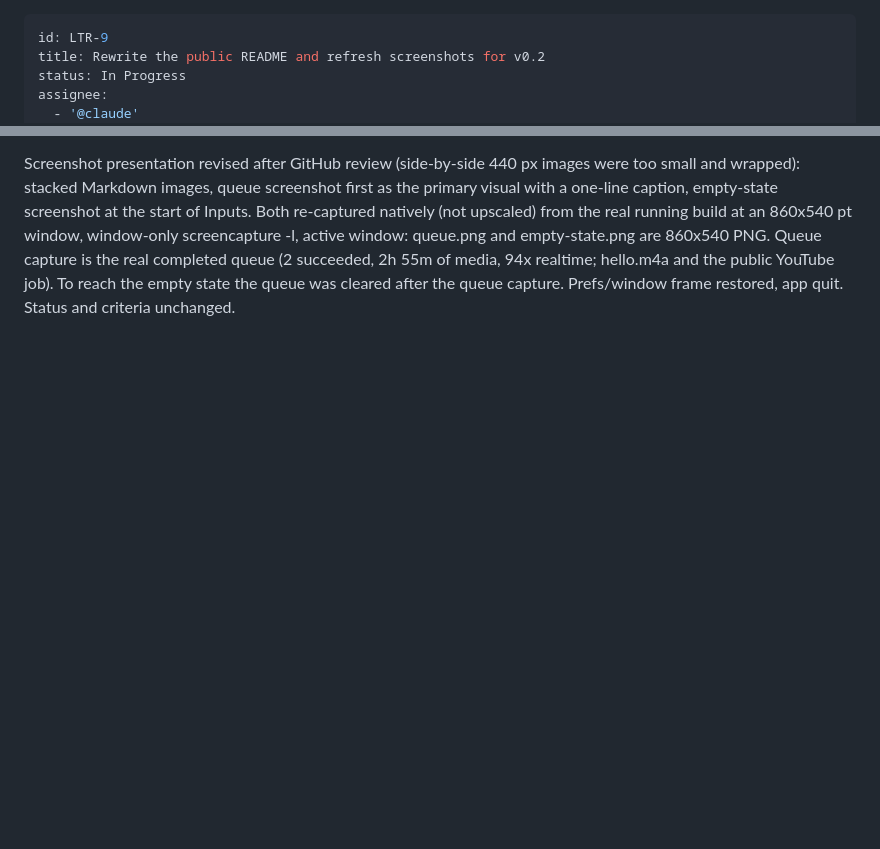
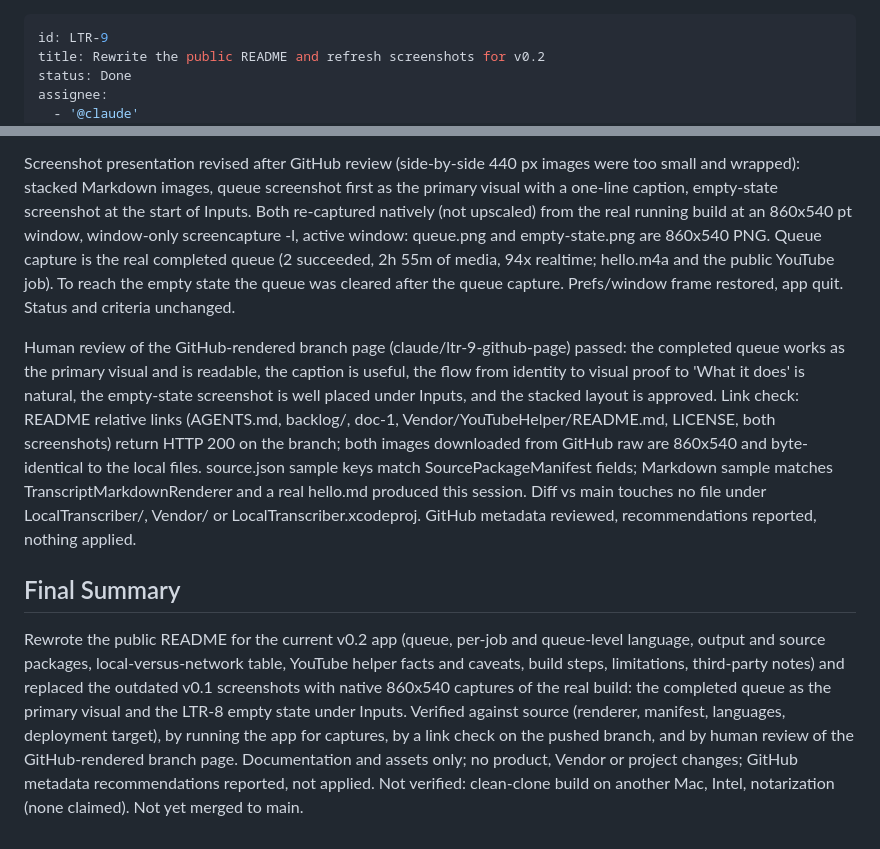
Before and after one commit to loneborz/local-transcriber, a Markdown page: backlog/tasks/ltr-9 - Rewrite-the-public-README-and-refresh-screenshots-for-v0.2.md, 2 parts joined by grey strips. GitHub-like rendering; blank space fills up the shorter version.

Commit message:
Finalize LTR-9 after GitHub review

```diff
--- a/backlog/tasks/ltr-9 - Rewrite-the-public-README-and-refresh-screenshots-for-v0.2.md
+++ b/backlog/tasks/ltr-9 - Rewrite-the-public-README-and-refresh-screenshots-for-v0.2.md
@@ -1,7 +1,7 @@
 ---
 id: LTR-9
 title: Rewrite the public README and refresh screenshots for v0.2
-status: In Progress
+status: Done
 assignee:
   - '@claude'
 created_date: '2026-10-01 16:58'
@@ -50,4 +50,12 @@ README facts checked against source: language list (TranscriptionLanguage), rend
 Queue screenshot replaced (docs/screenshots/queue.png, 640x491 PNG) with a window-only capture (screencapture -l, title bar included, no cursor/desktop) of the real completed queue open in the running Debug build: summary '2 succeeded · 0 failed · 2h 55m of media · processed in 1m 52s · 94× realtime'; hello.m4a (M4A · 2:05:39, 91× realtime, saved hello.md); YouTube job 'Python Machine Learning Tutorial (Data Science)' (49:43, 102× realtime); English selected, Desktop output folder, source-package checkbox visible. App brought to front for an active-window capture; queue, prefs, outputs untouched, app left running. Reviewed for personal information: only the approved filenames, public YouTube title/channel and 'Desktop' label are visible. Legibility checked on a 440 px downscale (sips): headings, summary and row titles clear, the small per-row detail text is readable but small. Not verified: rendering in an actual GitHub README preview. README alt text unchanged (still accurate). Status and criteria unchanged.
 
 Screenshot presentation revised after GitHub review (side-by-side 440 px images were too small and wrapped): stacked Markdown images, queue screenshot first as the primary visual with a one-line caption, empty-state screenshot at the start of Inputs. Both re-captured natively (not upscaled) from the real running build at an 860x540 pt window, window-only screencapture -l, active window: queue.png and empty-state.png are 860x540 PNG. Queue capture is the real completed queue (2 succeeded, 2h 55m of media, 94x realtime; hello.m4a and the public YouTube job). To reach the empty state the queue was cleared after the queue capture. Prefs/window frame restored, app quit. Status and criteria unchanged.
+
+Human review of the GitHub-rendered branch page (claude/ltr-9-github-page) passed: the completed queue works as the primary visual and is readable, the caption is useful, the flow from identity to visual proof to 'What it does' is natural, the empty-state screenshot is well placed under Inputs, and the stacked layout is approved. Link check: README relative links (AGENTS.md, backlog/, doc-1, Vendor/YouTubeHelper/README.md, LICENSE, both screenshots) return HTTP 200 on the branch; both images downloaded from GitHub raw are 860x540 and byte-identical to the local files. source.json sample keys match SourcePackageManifest fields; Markdown sample matches TranscriptMarkdownRenderer and a real hello.md produced this session. Diff vs main touches no file under LocalTranscriber/, Vendor/ or LocalTranscriber.xcodeproj. GitHub metadata reviewed, recommendations reported, nothing applied.
 <!-- SECTION:NOTES:END -->
+
+## Final Summary
+
+<!-- SECTION:FINAL_SUMMARY:BEGIN -->
+Rewrote the public README for the current v0.2 app (queue, per-job and queue-level language, output and source packages, local-versus-network table, YouTube helper facts and caveats, build steps, limitations, third-party notes) and replaced the outdated v0.1 screenshots with native 860x540 captures of the real build: the completed queue as the primary visual and the LTR-8 empty state under Inputs. Verified against source (renderer, manifest, languages, deployment target), by running the app for captures, by a link check on the pushed branch, and by human review of the GitHub-rendered branch page. Documentation and assets only; no product, Vendor or project changes; GitHub metadata recommendations reported, not applied. Not verified: clean-clone build on another Mac, Intel, notarization (none claimed). Not yet merged to main.
+<!-- SECTION:FINAL_SUMMARY:END -->
```
Also changed, not shown: other parts of backlog/tasks/ltr-9 - Rewrite-the-public-README-and-refresh-screenshots-for-v0.2.md (+11 -11 lines).
